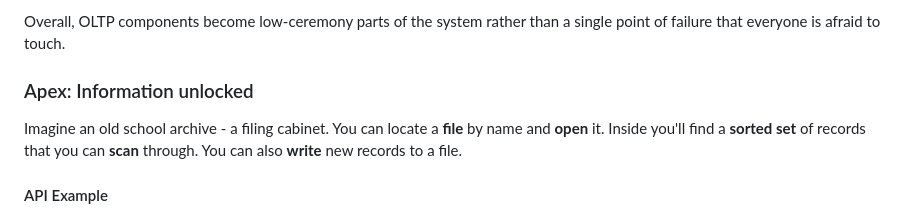
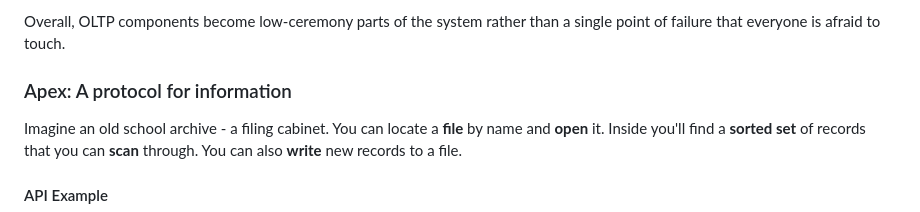
Before and after one commit to mrmcc3/vibing-dev, a Markdown page: blog/why-apex.md, the part around one of its changes. Rendered like a GitHub page.

```diff
--- a/blog/why-apex.md
+++ b/blog/why-apex.md
@@ -201,7 +201,7 @@ for information mitigates this risk.
 Overall, OLTP components become low-ceremony parts of the system rather than a
 single point of failure that everyone is afraid to touch.
 
-### Apex: Information unlocked
+### Apex: A protocol for information
 
 Imagine an old school archive - a filing cabinet. You can locate a **file** by
 name and **open** it. Inside you'll find a **sorted set** of records that you
```
Also changed, not shown: other parts of blog/why-apex.md (+3 -3 lines).
